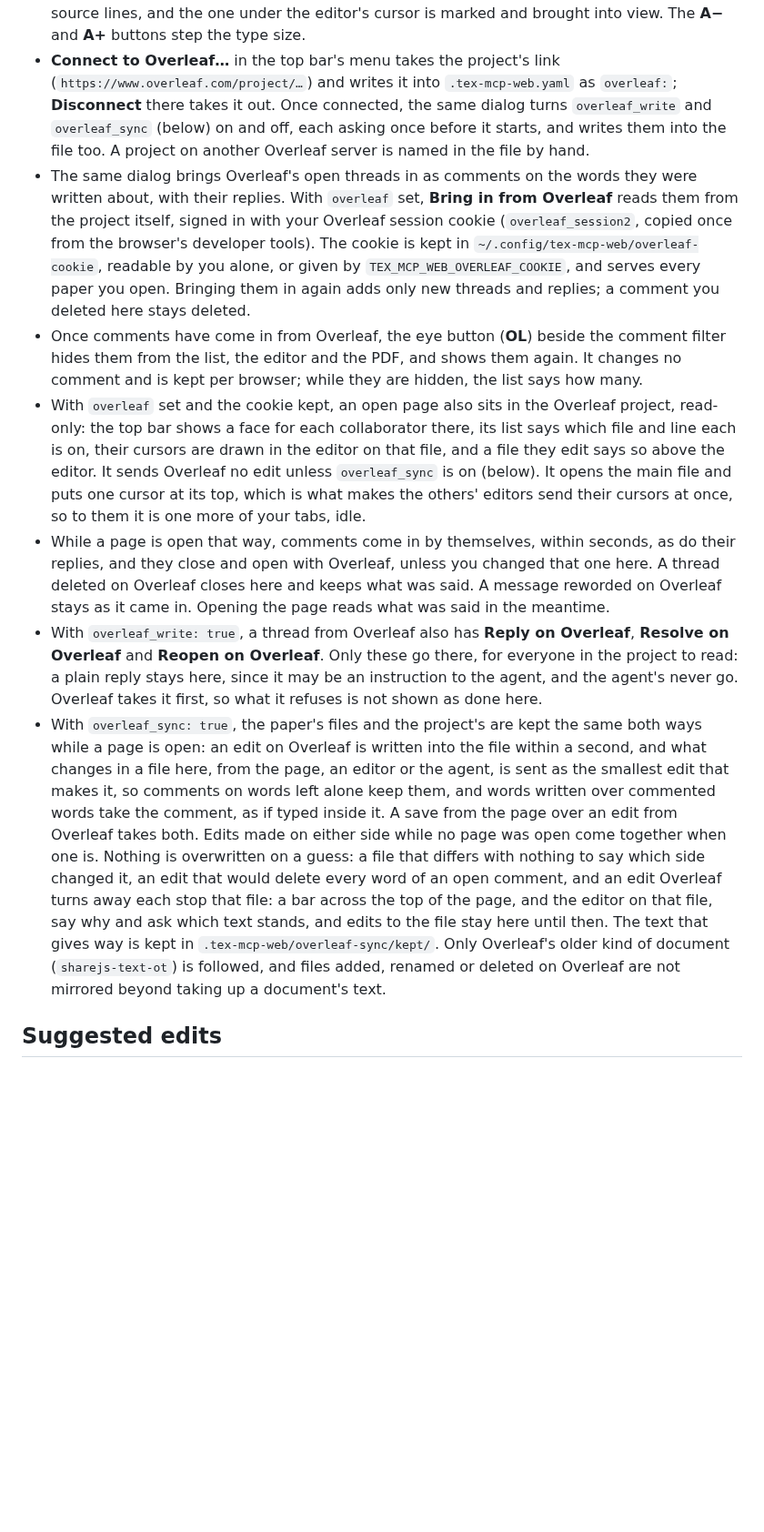
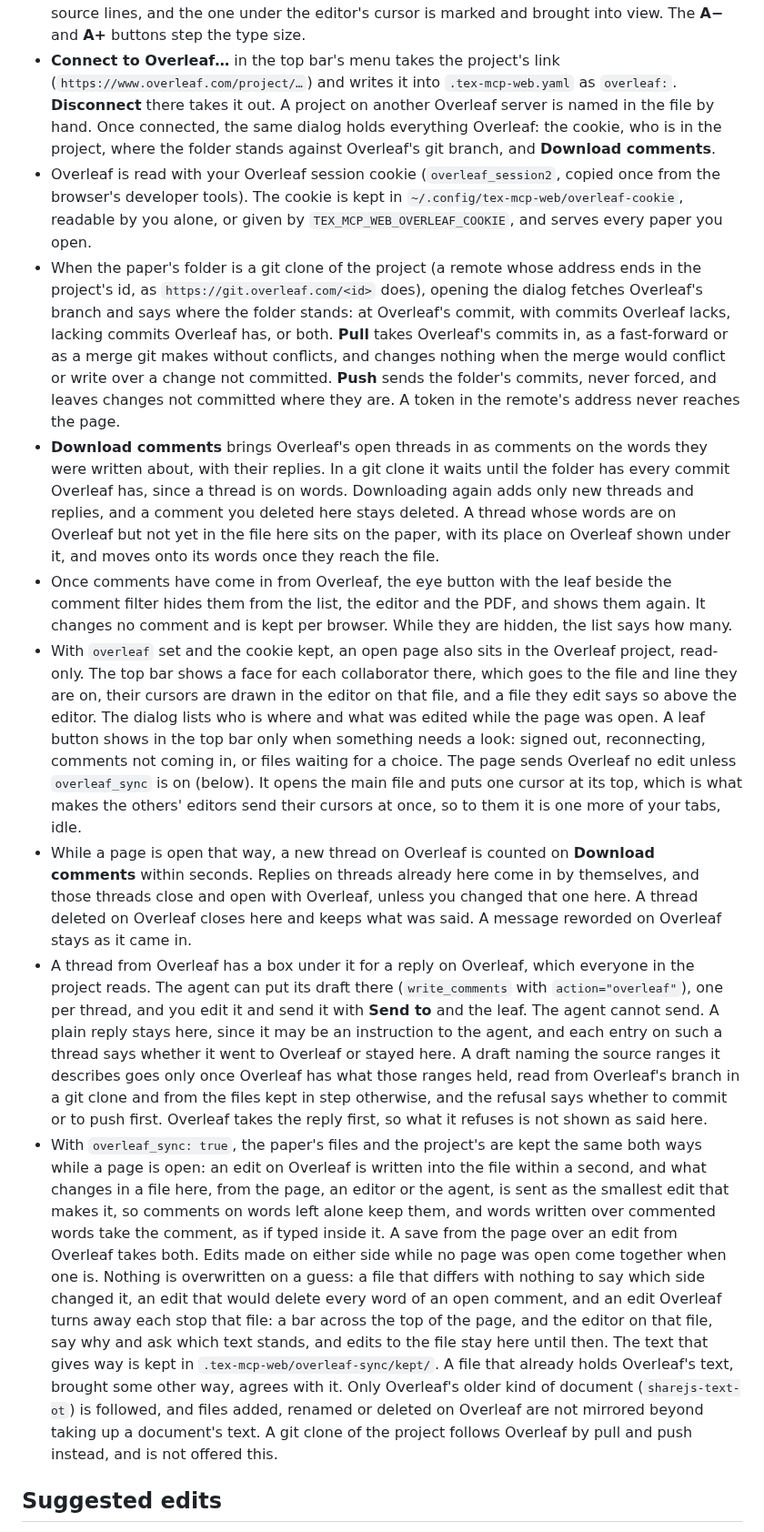
Before and after one commit to MiiKiyoshi/tex-mcp-web, a Markdown page: README.md, the part around one of its changes. Shown at 91% size. Drawn GitHub-style; blank space fills up the shorter version.

Commit message:
README: the Overleaf dialog, git pull and push, Download comments and the reply box
Claude-Session: https://claude.ai/code/session_01VF4nACR2QtA8GXhfwGYk3f

```diff
--- a/README.md
+++ b/README.md
@@ -92,37 +92,54 @@ listens leaves the presses to it, and `do tex listen` in any session moves them
   brought into view. The **A−** and **A+** buttons step the type size.
 - **Connect to Overleaf…** in the top bar's menu takes the project's link
   (`https://www.overleaf.com/project/…`) and writes it into `.tex-mcp-web.yaml` as
-  `overleaf:`; **Disconnect** there takes it out. Once connected, the same dialog turns
-  `overleaf_write` and `overleaf_sync` (below) on and off, each asking once before it
-  starts, and writes them into the file too. A project on another Overleaf server is
-  named in the file by hand.
-- The same dialog brings Overleaf's open threads in as
-  comments on the words they were written about, with their replies. With `overleaf` set,
-  **Bring in from Overleaf** reads them from the project itself, signed in with your
-  Overleaf session cookie (`overleaf_session2`, copied once from the browser's developer
-  tools). The cookie is kept in `~/.config/tex-mcp-web/overleaf-cookie`, readable by you
-  alone, or given by `TEX_MCP_WEB_OVERLEAF_COOKIE`, and serves every paper you open.
-  Bringing them in again adds only new threads and replies; a comment you deleted here
-  stays deleted.
-- Once comments have come in from Overleaf, the eye button (**OL**) beside the comment filter
-  hides them from the list, the editor and the PDF, and shows them again. It changes no
-  comment and is kept per browser; while they are hidden, the list says how many.
+  `overleaf:`. **Disconnect** there takes it out. A project on another Overleaf server is
+  named in the file by hand. Once connected, the same dialog holds everything Overleaf:
+  the cookie, who is in the project, where the folder stands against Overleaf's git
+  branch, and **Download comments**.
+- Overleaf is read with your Overleaf session cookie (`overleaf_session2`, copied once
+  from the browser's developer tools). The cookie is kept in
+  `~/.config/tex-mcp-web/overleaf-cookie`, readable by you alone, or given by
+  `TEX_MCP_WEB_OVERLEAF_COOKIE`, and serves every paper you open.
+- When the paper's folder is a git clone of the project (a remote whose address ends in
+  the project's id, as `https://git.overleaf.com/<id>` does), opening the dialog fetches
+  Overleaf's branch and says where the folder stands: at Overleaf's commit, with commits
+  Overleaf lacks, lacking commits Overleaf has, or both. **Pull** takes Overleaf's commits
+  in, as a fast-forward or as a merge git makes without conflicts, and changes nothing when
+  the merge would conflict or write over a change not committed. **Push** sends the
+  folder's commits, never forced, and leaves changes not committed where they are. A token
+  in the remote's address never reaches the page.
+- **Download comments** brings Overleaf's open threads in as comments on the words they
+  were written about, with their replies. In a git clone it waits until the folder has
+  every commit Overleaf has, since a thread is on words. Downloading again adds only new
+  threads and replies, and a comment you deleted here stays deleted. A thread whose words
+  are on Overleaf but not yet in the file here sits on the paper, with its place on
+  Overleaf shown under it, and moves onto its words once they reach the file.
+- Once comments have come in from Overleaf, the eye button with the leaf beside the comment
+  filter hides them from the list, the editor and the PDF, and shows them again. It changes
+  no comment and is kept per browser. While they are hidden, the list says how many.
 - With `overleaf` set and the cookie kept, an open page also sits in the Overleaf project,
-  read-only: the top bar shows a face for each collaborator there, its list says which file
-  and line each is on, their cursors are drawn in the editor on that file, and a file they
-  edit says so above the editor. It sends Overleaf no edit unless `overleaf_sync` is on
-  (below). It opens the main file and
-  puts one cursor at its top, which is what makes the others' editors send their cursors
-  at once, so to them it is one more of your tabs, idle.
-- While a page is open that way, comments come in by themselves, within seconds, as do
-  their replies, and they close and open with Overleaf, unless you changed that one here.
-  A thread deleted on Overleaf closes here and keeps what was said. A message reworded on
-  Overleaf stays as it came in. Opening the page reads what was said in the meantime.
-- With `overleaf_write: true`, a thread from Overleaf also has **Reply on Overleaf**,
-  **Resolve on Overleaf** and **Reopen on Overleaf**. Only these go there, for everyone in
-  the project to read: a plain reply stays here, since it may be an instruction to the
-  agent, and the agent's never go. Overleaf takes it first, so what it refuses is not
-  shown as done here.
+  read-only. The top bar shows a face for each collaborator there, which goes to the file
+  and line they are on, their cursors are drawn in the editor on that file, and a file
+  they edit says so above the editor. The dialog lists who is where and what was edited
+  while the page was open. A leaf button shows in the top bar only when something needs a
+  look: signed out, reconnecting, comments not coming in, or files waiting for a choice.
+  The page sends Overleaf no edit unless `overleaf_sync` is on (below). It opens the main
+  file and puts one cursor at its top, which is what makes the others' editors send their
+  cursors at once, so to them it is one more of your tabs, idle.
+- While a page is open that way, a new thread on Overleaf is counted on **Download
+  comments** within seconds. Replies on threads already here come in by themselves, and
+  those threads close and open with Overleaf, unless you changed that one here. A thread
+  deleted on Overleaf closes here and keeps what was said. A message reworded on Overleaf
+  stays as it came in.
+- A thread from Overleaf has a box under it for a reply on Overleaf, which everyone in the
+  project reads. The agent can put its draft there (`write_comments` with
+  `action="overleaf"`), one per thread, and you edit it and send it with **Send to** and
+  the leaf. The agent cannot send. A plain reply stays here, since it may be an instruction
+  to the agent, and each entry on such a thread says whether it went to Overleaf or stayed
+  here. A draft naming the source ranges it describes goes only once Overleaf has what
+  those ranges held, read from Overleaf's branch in a git clone and from the files kept in
+  step otherwise, and the refusal says whether to commit or to push first. Overleaf takes
+  the reply first, so what it refuses is not shown as said here.
 - With `overleaf_sync: true`, the paper's files and the project's are kept the same both
   ways while a page is open: an edit on Overleaf is written into the file within a second,
   and what changes in a file here, from the page, an editor or the agent, is sent as the
@@ -134,9 +151,11 @@ listens leaves the presses to it, and `do tex listen` in any session moves them
   of an open comment, and an edit Overleaf turns away each stop that file: a bar across
   the top of the page, and the editor on that file, say why and ask which text stands, and
   edits to the file stay here until then. The text that gives way is kept in
-  `.tex-mcp-web/overleaf-sync/kept/`. Only Overleaf's older kind of document
+  `.tex-mcp-web/overleaf-sync/kept/`. A file that already holds Overleaf's text, brought
+  some other way, agrees with it. Only Overleaf's older kind of document
   (`sharejs-text-ot`) is followed, and files added, renamed or deleted on Overleaf are not
-  mirrored beyond taking up a document's text.
+  mirrored beyond taking up a document's text. A git clone of the project follows Overleaf
+  by pull and push instead, and is not offered this.
 
 ## Suggested edits
 
```
Also changed, not shown: other parts of README.md (+2 -3 lines).
